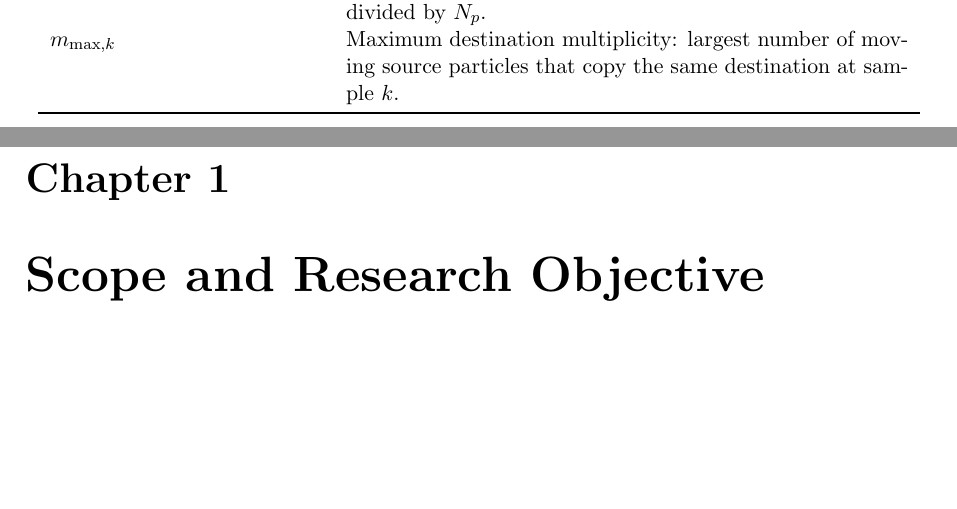
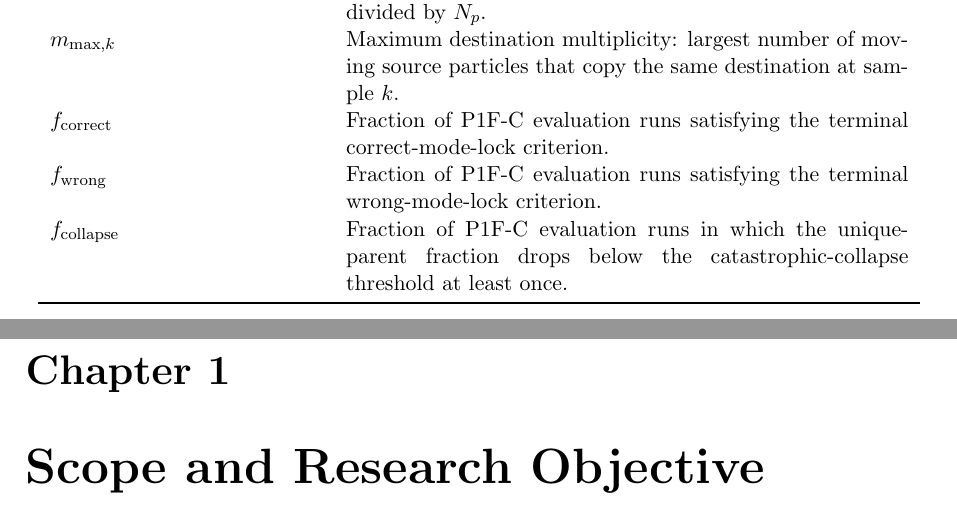
Before and after one commit to j-cap/MT_AG, a LaTeX thesis (report/main.tex, which reads report/sections/00d_phase1e_p1f_notation.tex): two parts of pages 13 and 14 of 64, joined at a grey line, cut so that both start at the same text, the shorter picture padded with empty space. Compiled offline with pdfLaTeX.

Commit message:
Add P1F-C acceptance-fraction notation

```diff
--- a/report/sections/00d_phase1e_p1f_notation.tex
+++ b/report/sections/00d_phase1e_p1f_notation.tex
@@ -67,5 +67,8 @@ $f_{\mathrm{move},k}$ & Moved-particle fraction $N_{\mathrm{move},k}/N_p$ in P1F
 $a_i$ & Pre-transition parent index represented by output particle $i$ after a synchronous ACO transition.\\
 $f_{\mathrm{parent},k}$ & Unique-parent fraction after the ACO transition, equal to the number of distinct represented pre-transition parents divided by $N_p$.\\
 $m_{\max,k}$ & Maximum destination multiplicity: largest number of moving source particles that copy the same destination at sample $k$.\\
+$f_{\mathrm{correct}}$ & Fraction of P1F-C evaluation runs satisfying the terminal correct-mode-lock criterion.\\
+$f_{\mathrm{wrong}}$ & Fraction of P1F-C evaluation runs satisfying the terminal wrong-mode-lock criterion.\\
+$f_{\mathrm{collapse}}$ & Fraction of P1F-C evaluation runs in which the unique-parent fraction drops below the catastrophic-collapse threshold at least once.\\
 \bottomrule
 \end{longtable}
```
